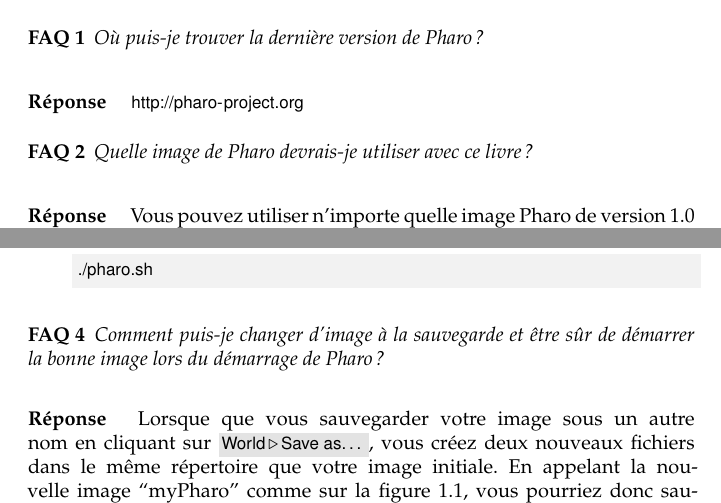
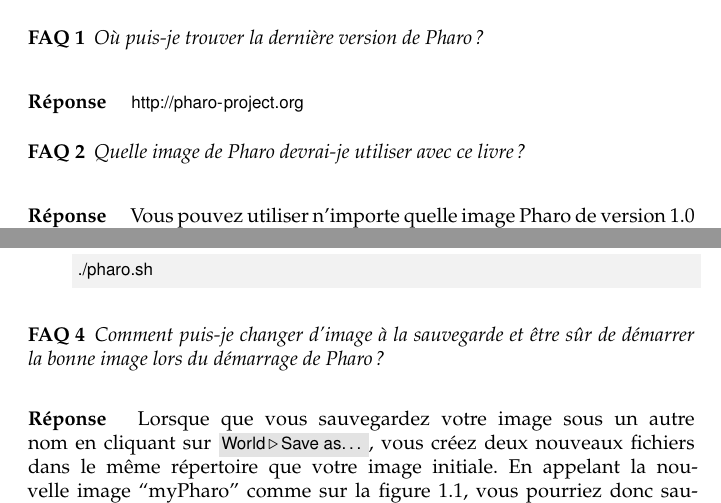
Before and after one commit to SquareBracketAssociates/PharoByExample-french, a LaTeX book (FAQ/FAQ.tex): two parts of pages 1 and 2 of 8, joined at a grey line, cut so that both start at the same text. Compiled offline with pdfLaTeX.

Commit message:
corrections mineures dans FAQ

```diff
--- a/FAQ/FAQ.tex
+++ b/FAQ/FAQ.tex
@@ -64,7 +65,7 @@
 
 \begin{faq}
 %Which \pharo image should I use with this book?
-Quelle image de \pharo devrais-je utiliser avec ce livre?
+Quelle image de \pharo devrai-je utiliser avec ce livre?
 \end{faq}
 \answer
 Vous pouvez utiliser n'importe quelle image \pharo
@@ -97,7 +98,7 @@
 Comment puis-je changer d'image à la sauvegarde et être sûr de démarrer la bonne image lors du démarrage de \mbox{\pharo~?}
 \end{faq}
 \answer
-Lorsque que vous sauvegarder votre image sous un autre nom en \clickant sur \menu{World\go{}Save as\ldots}, vous créez deux nouveaux fichiers dans le même répertoire que votre image initiale. En appelant la nouvelle image ``myPharo'' comme sur \figref{saveas-oneclick}, vous pourriez donc sauvegarder dans l'état courant votre image dans deux fichiers à la racine du dossier \mbox{\textsf{Contents/Resources}:} ``myPharo.image'' contenant le \emph{byte-code} et ``myPharo.changes'' contenant les changements de code source. L'intégralité du code source de notre image ``myPharo.image'' est l'union de code de ``myPharo.changes'' avec le fichier ``PharoV10.sources''.
+Lorsque que vous sauvegardez votre image sous un autre nom en \clickant sur \menu{World\go{}Save as\ldots}, vous créez deux nouveaux fichiers dans le même répertoire que votre image initiale. En appelant la nouvelle image ``myPharo'' comme sur \figref{saveas-oneclick}, vous pourriez donc sauvegarder dans l'état courant votre image dans deux fichiers à la racine du dossier \mbox{\textsf{Contents/Resources}:} ``myPharo.image'' contenant le \emph{byte-code} et ``myPharo.changes'' contenant les changements de code source. L'intégralité du code source de notre image ``myPharo.image'' est l'union de code de ``myPharo.changes'' avec le fichier ``PharoV10.sources''.
 En continuant de travailler dans \pharo{}, vous travaillez donc dans votre nouvelle image.
 \begin{figure}[htb]
 	{\centerline{\includegraphics[width=0.35\textwidth]{saveAsOneClick}}}
```
Also changed, not shown: FAQ/FAQ.tex (8 more changed lines).
